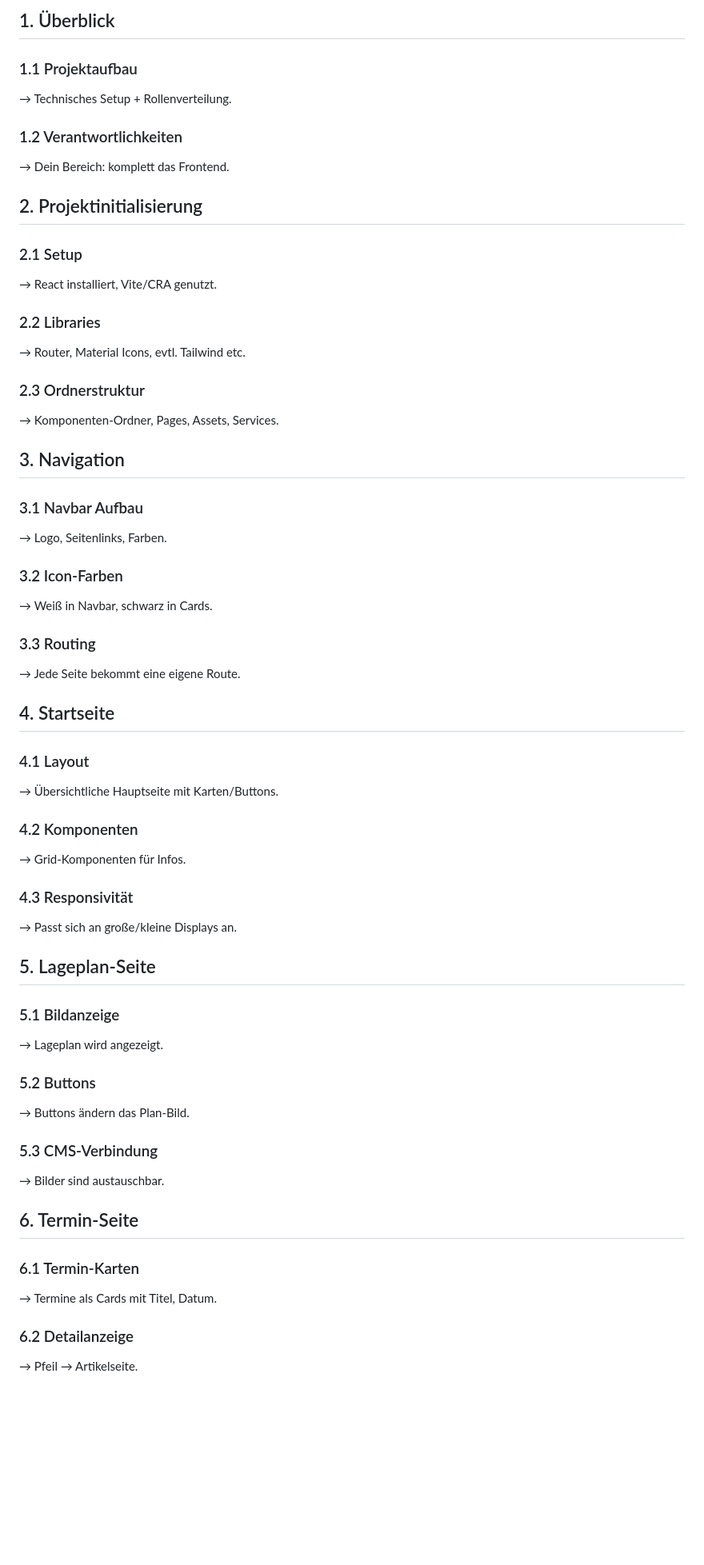
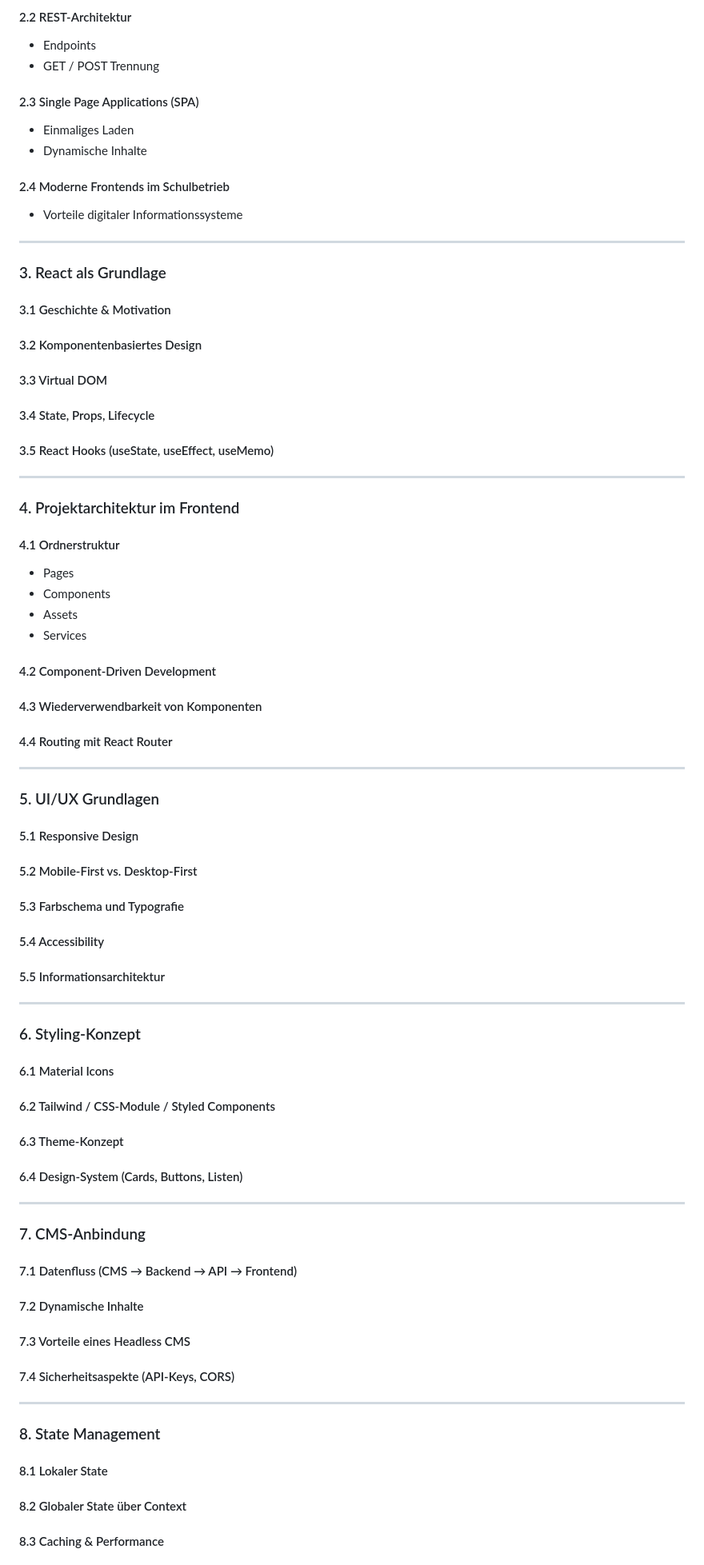
Before and after one commit to michi-haensler/HTLLE-DA-25-26-Infopoint, a Markdown page: Diplomarbeit/33-ausarbeitung-Fellegger.md, the part around the change printed below. Shown: that part at 80% size. Drawn GitHub-style; blank space fills up the shorter version.

```diff
--- a/Diplomarbeit/33-ausarbeitung-Fellegger.md
+++ b/Diplomarbeit/33-ausarbeitung-Fellegger.md
@@ -171,55 +30,66 @@
 
-## 1. Überblick
-### 1.1 Projektaufbau
-→ Technisches Setup + Rollenverteilung.
+#### 2.2 REST-Architektur
+- Endpoints
+- GET / POST Trennung
 
-### 1.2 Verantwortlichkeiten
-→ Dein Bereich: komplett das Frontend.
+#### 2.3 Single Page Applications (SPA)
+- Einmaliges Laden
+- Dynamische Inhalte
 
-## 2. Projektinitialisierung
-### 2.1 Setup
-→ React installiert, Vite/CRA genutzt.
+#### 2.4 Moderne Frontends im Schulbetrieb
+- Vorteile digitaler Informationssysteme
 
-### 2.2 Libraries
-→ Router, Material Icons, evtl. Tailwind etc.
+---
 
-### 2.3 Ordnerstruktur
-→ Komponenten-Ordner, Pages, Assets, Services.
+### 3. React als Grundlage
+#### 3.1 Geschichte & Motivation
+#### 3.2 Komponentenbasiertes Design
+#### 3.3 Virtual DOM
+#### 3.4 State, Props, Lifecycle
+#### 3.5 React Hooks (useState, useEffect, useMemo)
 
-## 3. Navigation
-### 3.1 Navbar Aufbau
-→ Logo, Seitenlinks, Farben.
+---
 
-### 3.2 Icon-Farben
-→ Weiß in Navbar, schwarz in Cards.
+### 4. Projektarchitektur im Frontend
+#### 4.1 Ordnerstruktur
+- Pages
+- Components
+- Assets
+- Services
 
-### 3.3 Routing
-→ Jede Seite bekommt eine eigene Route.
+#### 4.2 Component-Driven Development
+#### 4.3 Wiederverwendbarkeit von Komponenten
+#### 4.4 Routing mit React Router
 
-## 4. Startseite
-### 4.1 Layout
-→ Übersichtliche Hauptseite mit Karten/Buttons.
+---
 
-### 4.2 Komponenten
-→ Grid-Komponenten für Infos.
+### 5. UI/UX Grundlagen
+#### 5.1 Responsive Design
+#### 5.2 Mobile-First vs. Desktop-First
+#### 5.3 Farbschema und Typografie
+#### 5.4 Accessibility
+#### 5.5 Informationsarchitektur
 
-### 4.3 Responsivität
-→ Passt sich an große/kleine Displays an.
+---
 
-## 5. Lageplan-Seite
-### 5.1 Bildanzeige
-→ Lageplan wird angezeigt.
+### 6. Styling-Konzept
+#### 6.1 Material Icons
+#### 6.2 Tailwind / CSS-Module / Styled Components
+#### 6.3 Theme-Konzept
+#### 6.4 Design-System (Cards, Buttons, Listen)
 
-### 5.2 Buttons
-→ Buttons ändern das Plan-Bild.
+---
 
-### 5.3 CMS-Verbindung
-→ Bilder sind austauschbar.
+### 7. CMS-Anbindung
+#### 7.1 Datenfluss (CMS → Backend → API → Frontend)
+#### 7.2 Dynamische Inhalte
+#### 7.3 Vorteile eines Headless CMS
+#### 7.4 Sicherheitsaspekte (API-Keys, CORS)
 
-## 6. Termin-Seite
-### 6.1 Termin-Karten
-→ Termine als Cards mit Titel, Datum.
+---
 
-### 6.2 Detailanzeige
-→ Pfeil → Artikelseite.
+### 8. State Management
+#### 8.1 Lokaler State
+#### 8.2 Globaler State über Context
+#### 8.3 Caching & Performance
 
```
Also changed, not shown: other parts of Diplomarbeit/33-ausarbeitung-Fellegger.md (+144 -218 lines).
